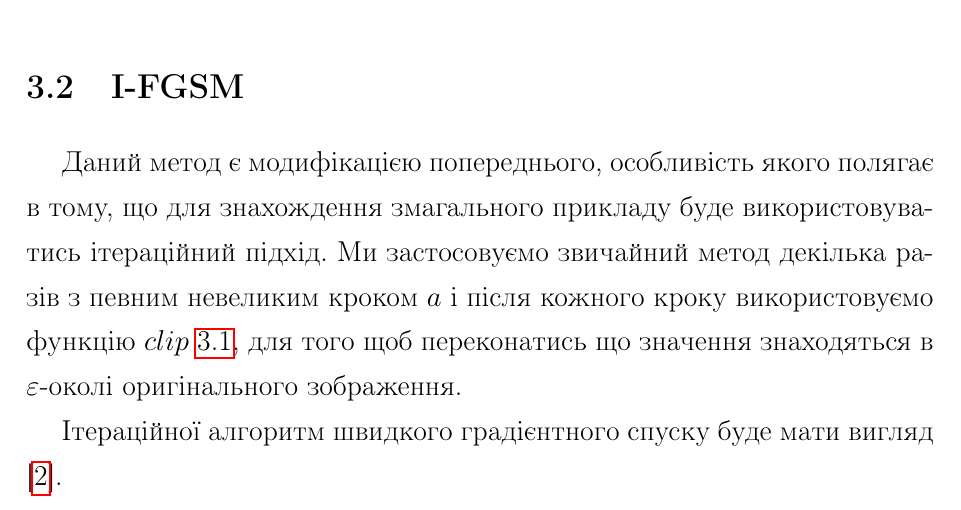
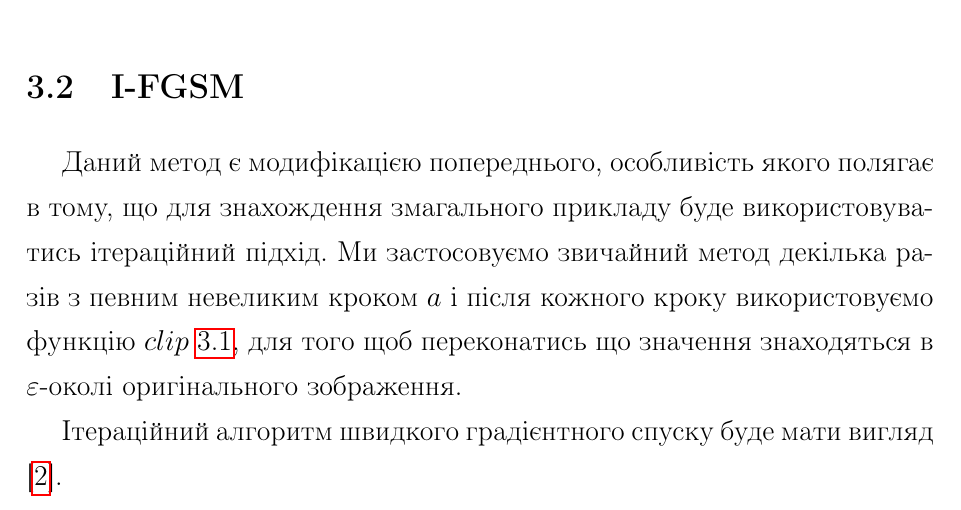
Before and after one commit to vseredovych/AdaversarialAI, a LaTeX thesis (CourseWorkLatex/CourseWork.tex): part of page 9 of 17, cut so that both start at the same text. Compiled offline with pdfLaTeX.

Commit message:
fix typo

```diff
--- a/CourseWorkLatex/CourseWork.tex
+++ b/CourseWorkLatex/CourseWork.tex
@@ -428,7 +428,7 @@ sorting=ynt
 	\section{I-FGSM}
 	Даний метод є модифікацією попереднього, особливість якого полягає в тому, що для знахождення змагального прикладу буде використовуватись ітераційний підхід.	Ми застосовуємо звичайний метод декілька разів з певним невеликим кроком $a$ і після кожного кроку використовуємо функцію $clip$ \ref{eq:clip}, для того щоб переконатись що значення знаходяться в $\varepsilon$-околі оригінального зображення.
 
-	Ітераційної алгоритм швидкого градієнтного спуску буде мати вигляд [\ref{alg:i-fgsm}].
+	Ітераційний алгоритм швидкого градієнтного спуску буде мати вигляд [\ref{alg:i-fgsm}].
 
 	\begin{algorithm}
 		\caption{$I-FGSM$}
```
